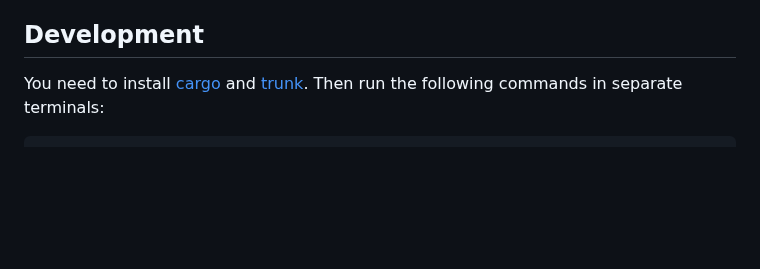
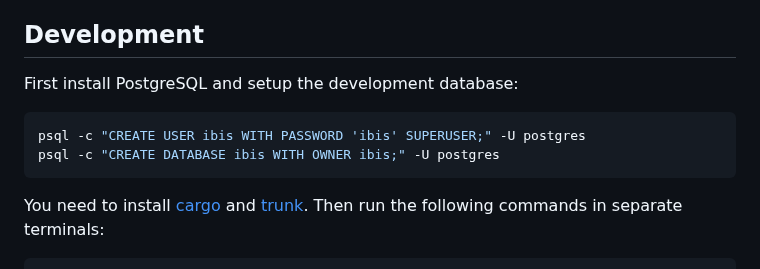
Before and after one commit to Nutomic/ibis, a Markdown page: README.md, the part around the change. Drawn GitHub-style; blank space fills up the shorter version.

Commit message:
Add instructions for postgres dev setup

````diff
--- a/README.md
+++ b/README.md
@@ -19,6 +19,12 @@ To kickstart federation, paste the domain of a remote instance into the search f
 
 ## Development
 
+First install PostgreSQL and setup the development database:
+```sh
+psql -c "CREATE USER ibis WITH PASSWORD 'ibis' SUPERUSER;" -U postgres
+psql -c "CREATE DATABASE ibis WITH OWNER ibis;" -U postgres
+```
+
 You need to install [cargo](https://rustup.rs/) and [trunk](https://trunkrs.dev). Then run the following commands in separate terminals:
 ```
 # start backend
````
